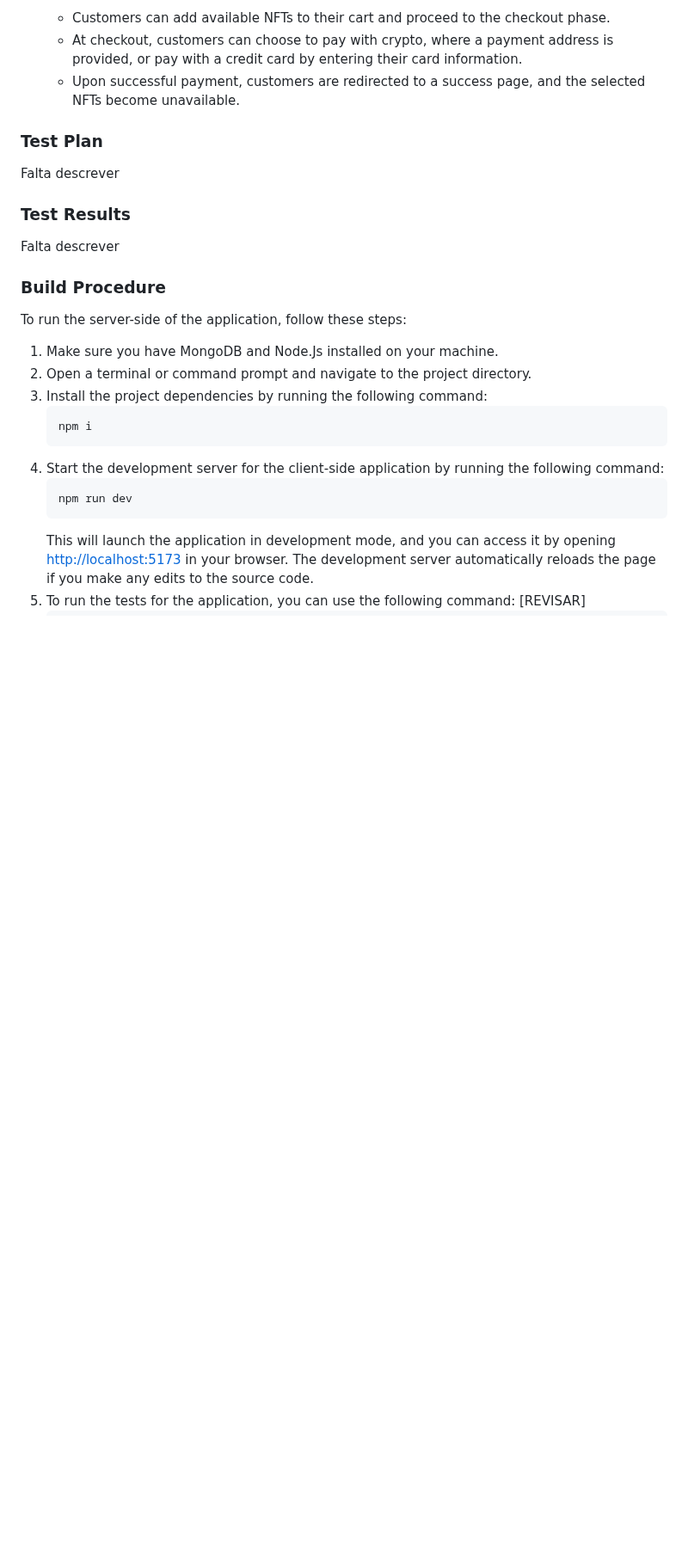
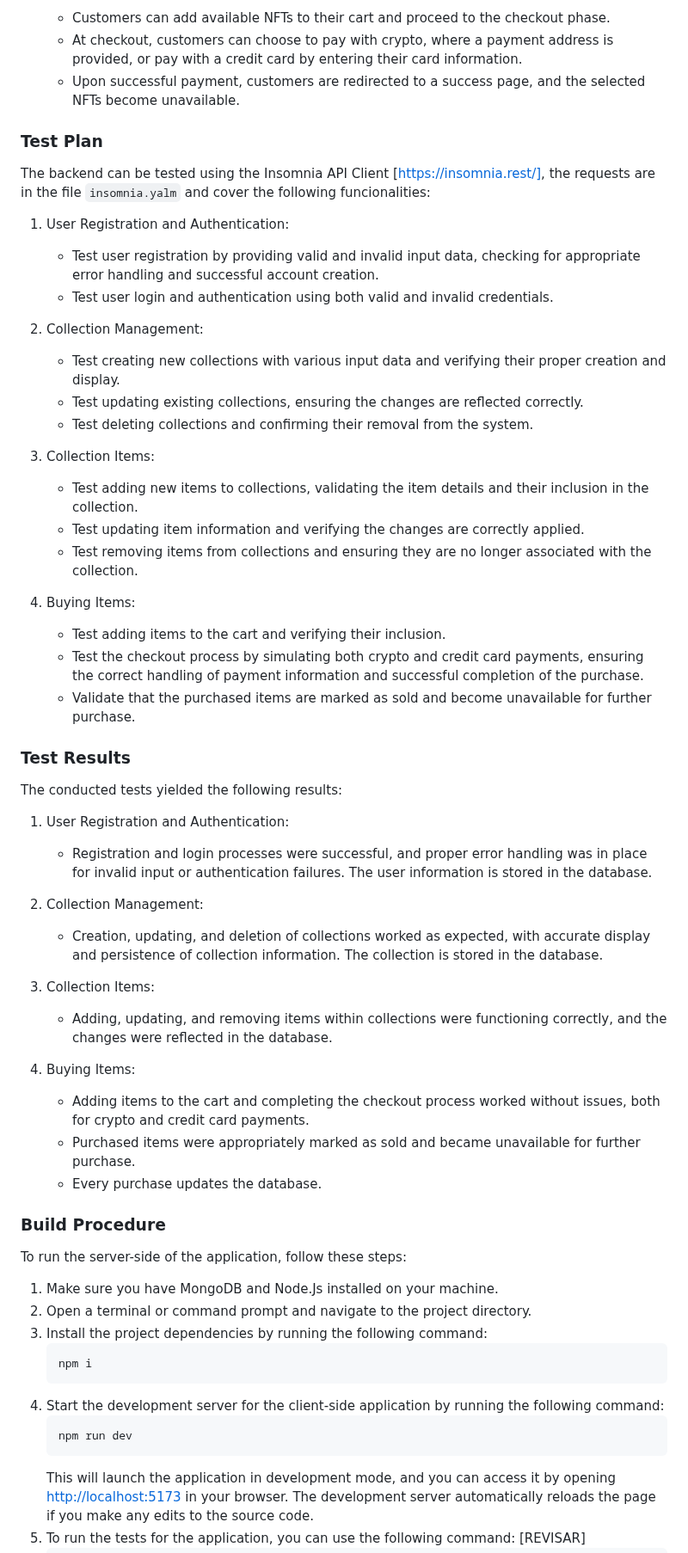
Before and after one commit to Non-Fazemos-Tamancos-Inc/nft-backend, a Markdown page: README.md, the part around the change. Shown at 86% size. Drawn GitHub-style; blank space fills up the shorter version.

```diff
--- a/README.md
+++ b/README.md
@@ -45,11 +45,59 @@ functionalities include adding NFTs to the store, managing users, controlling ma
 
 ### Test Plan
 
-Falta descrever
+The backend can be tested using the Insomnia API Client [https://insomnia.rest/], the requests are in the file `insomnia.yalm`
+and cover the following funcionalities:
+
+1. User Registration and Authentication:
+
+    - Test user registration by providing valid and invalid input data, checking for appropriate error handling and
+      successful account creation.
+    - Test user login and authentication using both valid and invalid credentials.
+
+2. Collection Management:
+
+    - Test creating new collections with various input data and verifying their proper creation and display.
+    - Test updating existing collections, ensuring the changes are reflected correctly.
+    - Test deleting collections and confirming their removal from the system.
+
+3. Collection Items:
+
+    - Test adding new items to collections, validating the item details and their inclusion in the collection.
+    - Test updating item information and verifying the changes are correctly applied.
+    - Test removing items from collections and ensuring they are no longer associated with the collection.
+
+4. Buying Items:
+
+    - Test adding items to the cart and verifying their inclusion.
+    - Test the checkout process by simulating both crypto and credit card payments, ensuring the correct handling of
+      payment information and successful completion of the purchase.
+    - Validate that the purchased items are marked as sold and become unavailable for further purchase.
 
 ### Test Results
 
-Falta descrever
+The conducted tests yielded the following results:
+
+1. User Registration and Authentication:
+
+    - Registration and login processes were successful, and proper error handling was in place for invalid input or
+      authentication failures. The user information  is stored in the database.
+
+2. Collection Management:
+
+    - Creation, updating, and deletion of collections worked as expected, with accurate display and persistence
+      of collection information. The collection is stored in the database.
+
+3. Collection Items:
+
+    - Adding, updating, and removing items within collections were functioning correctly, and the changes were reflected
+      in the database.
+
+4. Buying Items:
+
+    - Adding items to the cart and completing the checkout process worked without issues, both for crypto and credit
+      card payments.
+    - Purchased items were appropriately marked as sold and became unavailable for further purchase.
+    - Every purchase updates the database.
 
 ### Build Procedure
 
```
